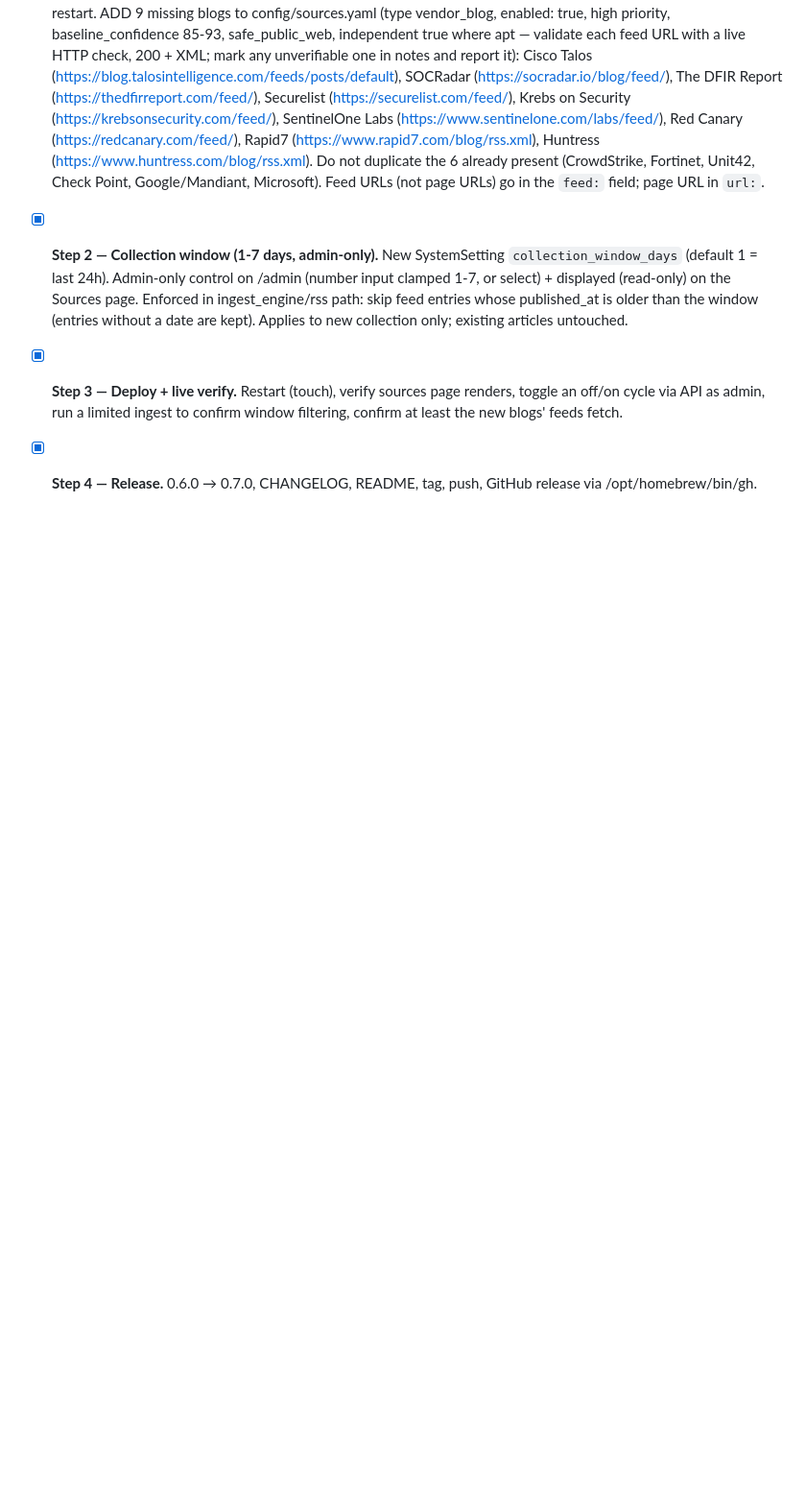
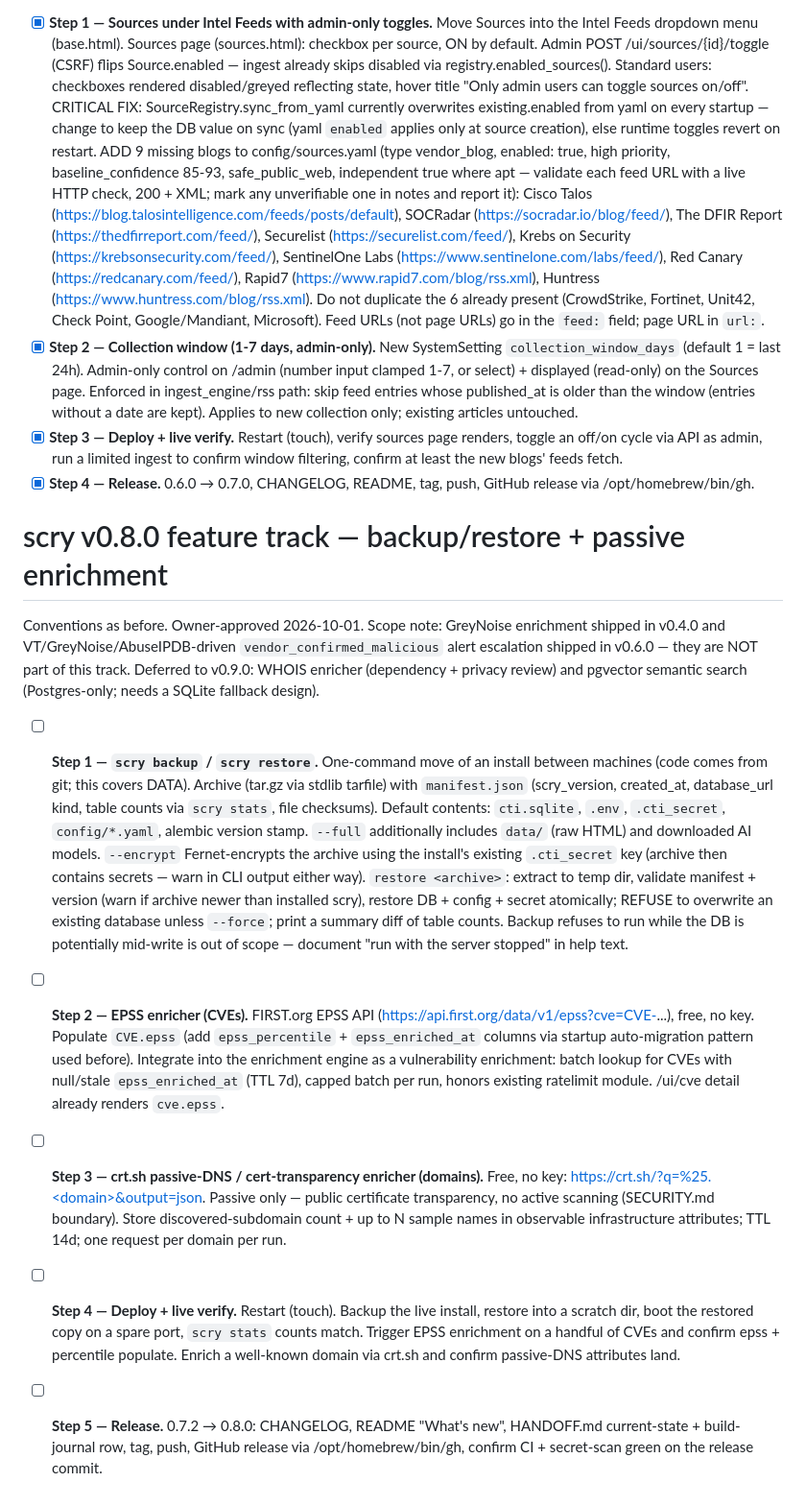
Before and after one commit to altered-intelligence/scry, a Markdown page: FEATURES.md, the part around the change. Shown at 96% size. Drawn GitHub-style; blank space fills up the shorter version.

Commit message:
v0.8.0: add feature track plan (backup/restore, EPSS, crt.sh passive DNS)

```diff
--- a/FEATURES.md
+++ b/FEATURES.md
@@ -249,3 +249,47 @@ Conventions as before. Owner-approved 2026-09-30. Collection is GLOBAL
   confirm window filtering, confirm at least the new blogs' feeds fetch.
 - [x] **Step 4 — Release.** 0.6.0 → 0.7.0, CHANGELOG, README, tag, push,
   GitHub release via /opt/homebrew/bin/gh.
+
+# scry v0.8.0 feature track — backup/restore + passive enrichment
+
+Conventions as before. Owner-approved 2026-10-01. Scope note: GreyNoise
+enrichment shipped in v0.4.0 and VT/GreyNoise/AbuseIPDB-driven
+`vendor_confirmed_malicious` alert escalation shipped in v0.6.0 — they are NOT
+part of this track. Deferred to v0.9.0: WHOIS enricher (dependency + privacy
+review) and pgvector semantic search (Postgres-only; needs a SQLite fallback
+design).
+
+- [ ] **Step 1 — `scry backup` / `scry restore`.** One-command move of an
+  install between machines (code comes from git; this covers DATA). Archive
+  (tar.gz via stdlib tarfile) with `manifest.json` (scry_version, created_at,
+  database_url kind, table counts via `scry stats`, file checksums). Default
+  contents: `cti.sqlite`, `.env`, `.cti_secret`, `config/*.yaml`, alembic
+  version stamp. `--full` additionally includes `data/` (raw HTML) and
+  downloaded AI models. `--encrypt` Fernet-encrypts the archive using the
+  install's existing `.cti_secret` key (archive then contains secrets — warn
+  in CLI output either way). `restore <archive>`: extract to temp dir,
+  validate manifest + version (warn if archive newer than installed scry),
+  restore DB + config + secret atomically; REFUSE to overwrite an existing
+  database unless `--force`; print a summary diff of table counts. Backup
+  refuses to run while the DB is potentially mid-write is out of scope —
+  document "run with the server stopped" in help text.
+- [ ] **Step 2 — EPSS enricher (CVEs).** FIRST.org EPSS API
+  (https://api.first.org/data/v1/epss?cve=CVE-...), free, no key. Populate
+  `CVE.epss` (add `epss_percentile` + `epss_enriched_at` columns via startup
+  auto-migration pattern used before). Integrate into the enrichment engine as
+  a vulnerability enrichment: batch lookup for CVEs with null/stale
+  `epss_enriched_at` (TTL 7d), capped batch per run, honors existing
+  ratelimit module. /ui/cve detail already renders `cve.epss`.
+- [ ] **Step 3 — crt.sh passive-DNS / cert-transparency enricher (domains).**
+  Free, no key: https://crt.sh/?q=%25.<domain>&output=json. Passive only —
+  public certificate transparency, no active scanning (SECURITY.md boundary).
+  Store discovered-subdomain count + up to N sample names in observable
+  infrastructure attributes; TTL 14d; one request per domain per run.
+- [ ] **Step 4 — Deploy + live verify.** Restart (touch). Backup the live
+  install, restore into a scratch dir, boot the restored copy on a spare port,
+  `scry stats` counts match. Trigger EPSS enrichment on a handful of CVEs and
+  confirm epss + percentile populate. Enrich a well-known domain via crt.sh
+  and confirm passive-DNS attributes land.
+- [ ] **Step 5 — Release.** 0.7.2 → 0.8.0: CHANGELOG, README "What's new",
+  HANDOFF.md current-state + build-journal row, tag, push, GitHub release via
+  /opt/homebrew/bin/gh, confirm CI + secret-scan green on the release commit.
```
